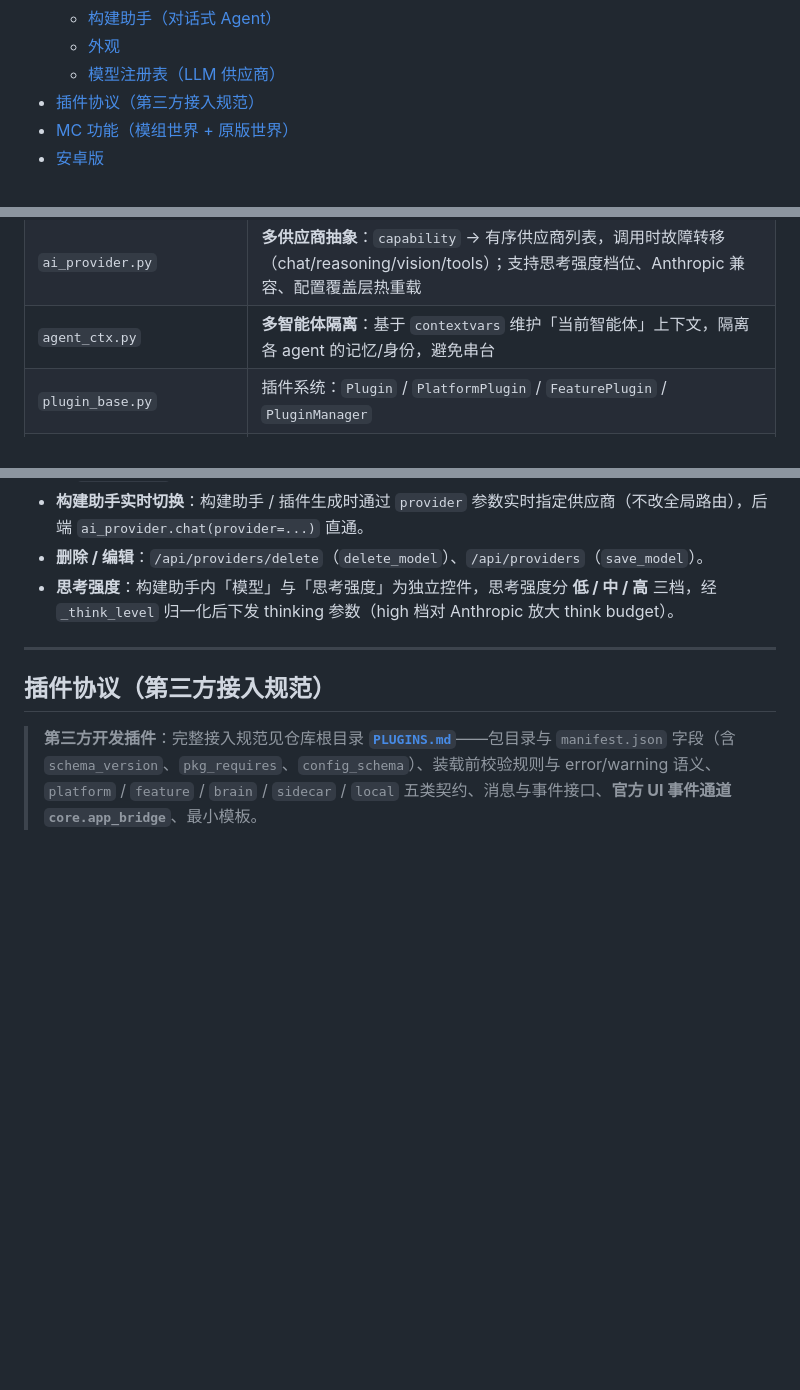
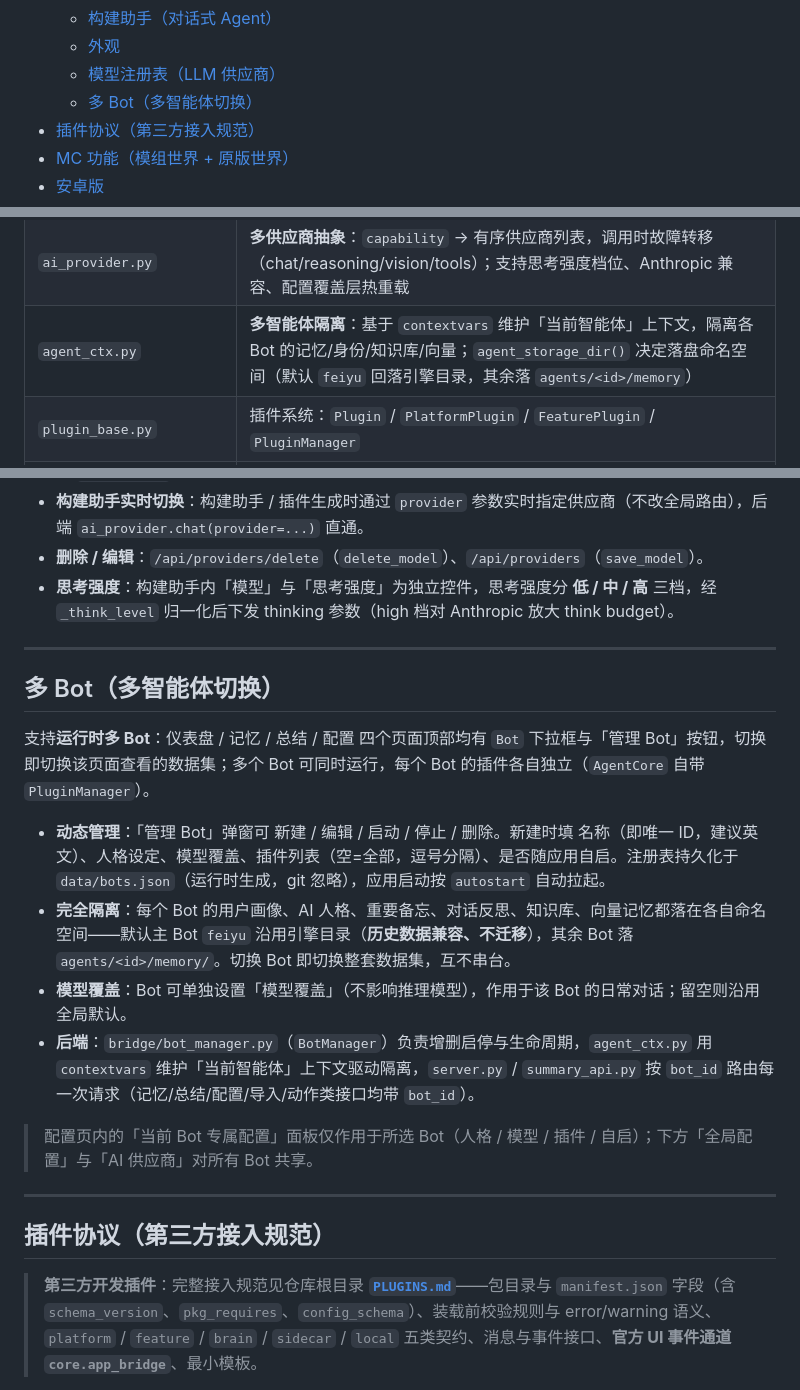
Before and after one commit to hth768/Fat-Fish, a Markdown page: README.md, 3 parts joined by grey strips. Drawn GitHub-style; blank space fills up the shorter version.

Commit message:
docs: README 增加多 Bot（多智能体切换）章节与 agent_ctx 隔离说明

```diff
--- a/README.md
+++ b/README.md
@@ -29,6 +29,7 @@
   - [构建助手（对话式 Agent）](#构建助手对话式-agent)
   - [外观](#外观)
   - [模型注册表（LLM 供应商）](#模型注册表llm-供应商)
+  - [多 Bot（多智能体切换）](#多-bot多智能体切换)
 - [插件协议（第三方接入规范）](#插件协议第三方接入规范)
 - [MC 功能（模组世界 + 原版世界）](#mc-功能模组世界--原版世界)
 - [安卓版](#安卓版)
@@ -96,7 +97,7 @@ qq_bot 运行时在 2026-09 重构为「**智能体核心 + 插件系统**」：
 | `service_host.py` | **sidecar 基础设施**：通用本地 RPC 骨架（HTTP + asyncio），不 import 业务模块 |
 | `monitor_server.py` / `monitor_client.py` | **监控 sidecar**：可观测性进程，聚合各 sidecar 健康度 |
 | `ai_provider.py` | **多供应商抽象**：`capability` → 有序供应商列表，调用时故障转移（chat/reasoning/vision/tools）；支持思考强度档位、Anthropic 兼容、配置覆盖层热重载 |
-| `agent_ctx.py` | **多智能体隔离**：基于 `contextvars` 维护「当前智能体」上下文，隔离各 agent 的记忆/身份，避免串台 |
+| `agent_ctx.py` | **多智能体隔离**：基于 `contextvars` 维护「当前智能体」上下文，隔离各 Bot 的记忆/身份/知识库/向量；`agent_storage_dir()` 决定落盘命名空间（默认 `feiyu` 回落引擎目录，其余落 `agents/<id>/memory`） |
 | `plugin_base.py` | 插件系统：`Plugin` / `PlatformPlugin` / `FeaturePlugin` / `PluginManager` |
 | `message_bus.py` | 消息契约：`InboundMessage` / `ReplyTarget` / `MessageSender` / 事件总线 |
 | `qq_plugin.py` | QQ 平台插件：NapCat WebSocket、OneBot 协议、SILK 语音解码、私聊聚合 |
@@ -298,6 +299,19 @@ python app.py --with-core
 
 ---
 
+## 多 Bot（多智能体切换）
+
+支持**运行时多 Bot**：仪表盘 / 记忆 / 总结 / 配置 四个页面顶部均有 `Bot` 下拉框与「管理 Bot」按钮，切换即切换该页面查看的数据集；多个 Bot 可同时运行，每个 Bot 的插件各自独立（`AgentCore` 自带 `PluginManager`）。
+
+- **动态管理**：「管理 Bot」弹窗可 新建 / 编辑 / 启动 / 停止 / 删除。新建时填 名称（即唯一 ID，建议英文）、人格设定、模型覆盖、插件列表（空=全部，逗号分隔）、是否随应用自启。注册表持久化于 `data/bots.json`（运行时生成，git 忽略），应用启动按 `autostart` 自动拉起。
+- **完全隔离**：每个 Bot 的用户画像、AI 人格、重要备忘、对话反思、知识库、向量记忆都落在各自命名空间——默认主 Bot `feiyu` 沿用引擎目录（**历史数据兼容、不迁移**），其余 Bot 落 `agents/<id>/memory/`。切换 Bot 即切换整套数据集，互不串台。
+- **模型覆盖**：Bot 可单独设置「模型覆盖」（不影响推理模型），作用于该 Bot 的日常对话；留空则沿用全局默认。
+- **后端**：`bridge/bot_manager.py`（`BotManager`）负责增删启停与生命周期，`agent_ctx.py` 用 `contextvars` 维护「当前智能体」上下文驱动隔离，`server.py` / `summary_api.py` 按 `bot_id` 路由每一次请求（记忆/总结/配置/导入/动作类接口均带 `bot_id`）。
+
+> 配置页内的「当前 Bot 专属配置」面板仅作用于所选 Bot（人格 / 模型 / 插件 / 自启）；下方「全局配置」与「AI 供应商」对所有 Bot 共享。
+
+---
+
 ## 插件协议（第三方接入规范）
 
 > **第三方开发插件**：完整接入规范见仓库根目录 **[`PLUGINS.md`](./PLUGINS.md)**——包目录与 `manifest.json` 字段（含 `schema_version`、`pkg_requires`、`config_schema`）、装载前校验规则与 error/warning 语义、`platform` / `feature` / `brain` / `sidecar` / `local` 五类契约、消息与事件接口、**官方 UI 事件通道 `core.app_bridge`**、最小模板。
```
